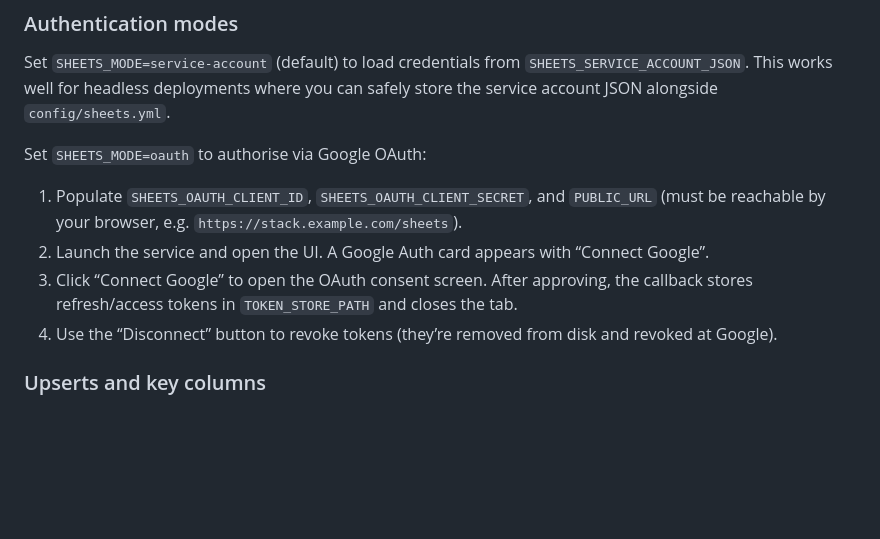
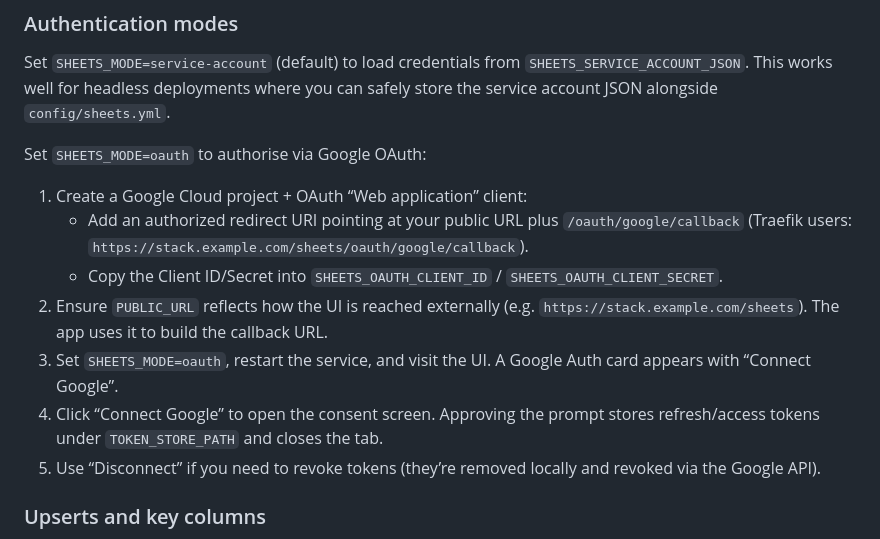
Before and after one commit to rjlee/actual-sync-google-sheets, a Markdown page: README.md, the part around the change. Rendered like a GitHub page; blank space fills up the shorter version.

Commit message:
chore: add oauth setup instructions

```diff
--- a/README.md
+++ b/README.md
@@ -32,10 +32,13 @@ Set `SHEETS_MODE=service-account` (default) to load credentials from `SHEETS_SER
 
 Set `SHEETS_MODE=oauth` to authorise via Google OAuth:
 
-1. Populate `SHEETS_OAUTH_CLIENT_ID`, `SHEETS_OAUTH_CLIENT_SECRET`, and `PUBLIC_URL` (must be reachable by your browser, e.g. `https://stack.example.com/sheets`).
-2. Launch the service and open the UI. A Google Auth card appears with “Connect Google”.
-3. Click “Connect Google” to open the OAuth consent screen. After approving, the callback stores refresh/access tokens in `TOKEN_STORE_PATH` and closes the tab.
-4. Use the “Disconnect” button to revoke tokens (they’re removed from disk and revoked at Google).
+1. Create a Google Cloud project + OAuth “Web application” client:
+   - Add an authorized redirect URI pointing at your public URL plus `/oauth/google/callback` (Traefik users: `https://stack.example.com/sheets/oauth/google/callback`).
+   - Copy the Client ID/Secret into `SHEETS_OAUTH_CLIENT_ID` / `SHEETS_OAUTH_CLIENT_SECRET`.
+2. Ensure `PUBLIC_URL` reflects how the UI is reached externally (e.g. `https://stack.example.com/sheets`). The app uses it to build the callback URL.
+3. Set `SHEETS_MODE=oauth`, restart the service, and visit the UI. A Google Auth card appears with “Connect Google”.
+4. Click “Connect Google” to open the consent screen. Approving the prompt stores refresh/access tokens under `TOKEN_STORE_PATH` and closes the tab.
+5. Use “Disconnect” if you need to revoke tokens (they’re removed locally and revoked via the Google API).
 
 ### Upserts and key columns
 
```
